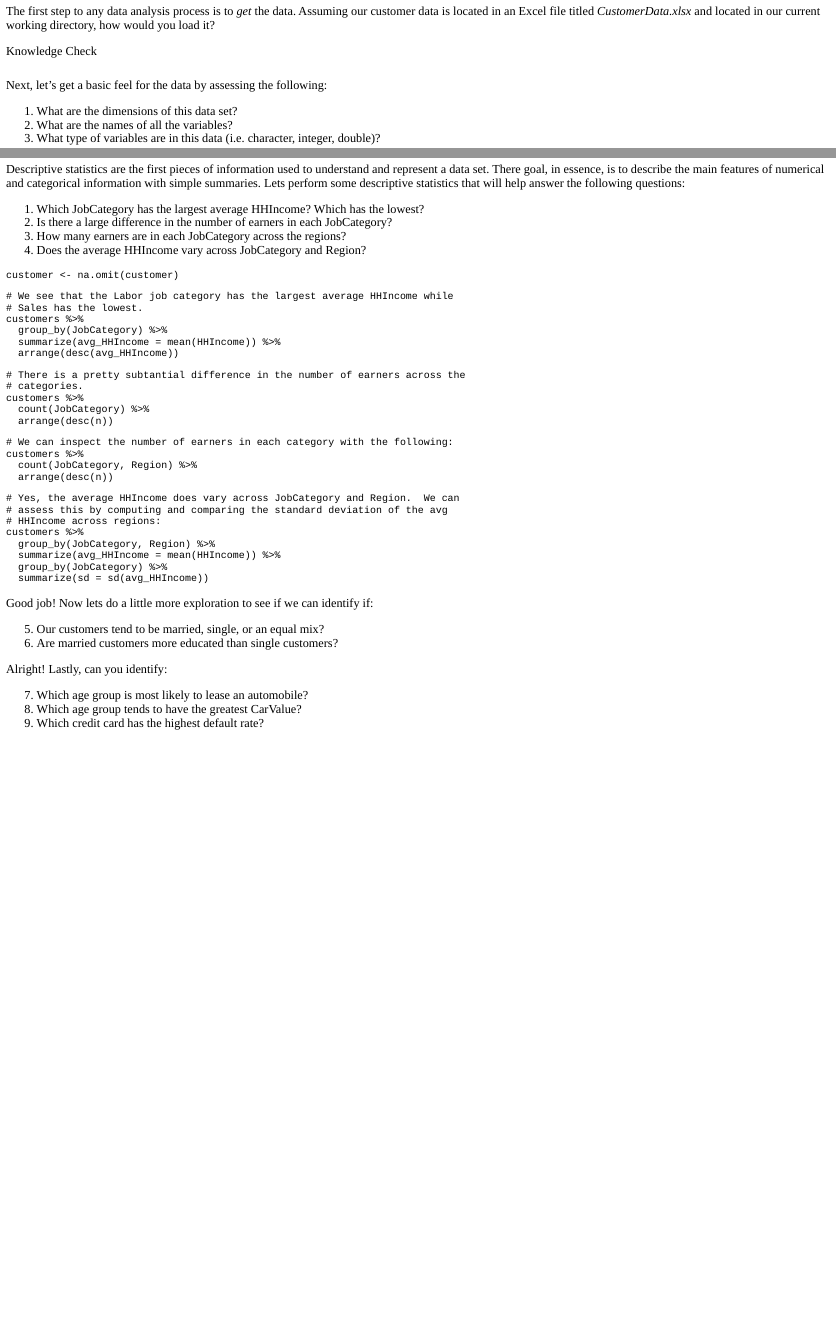
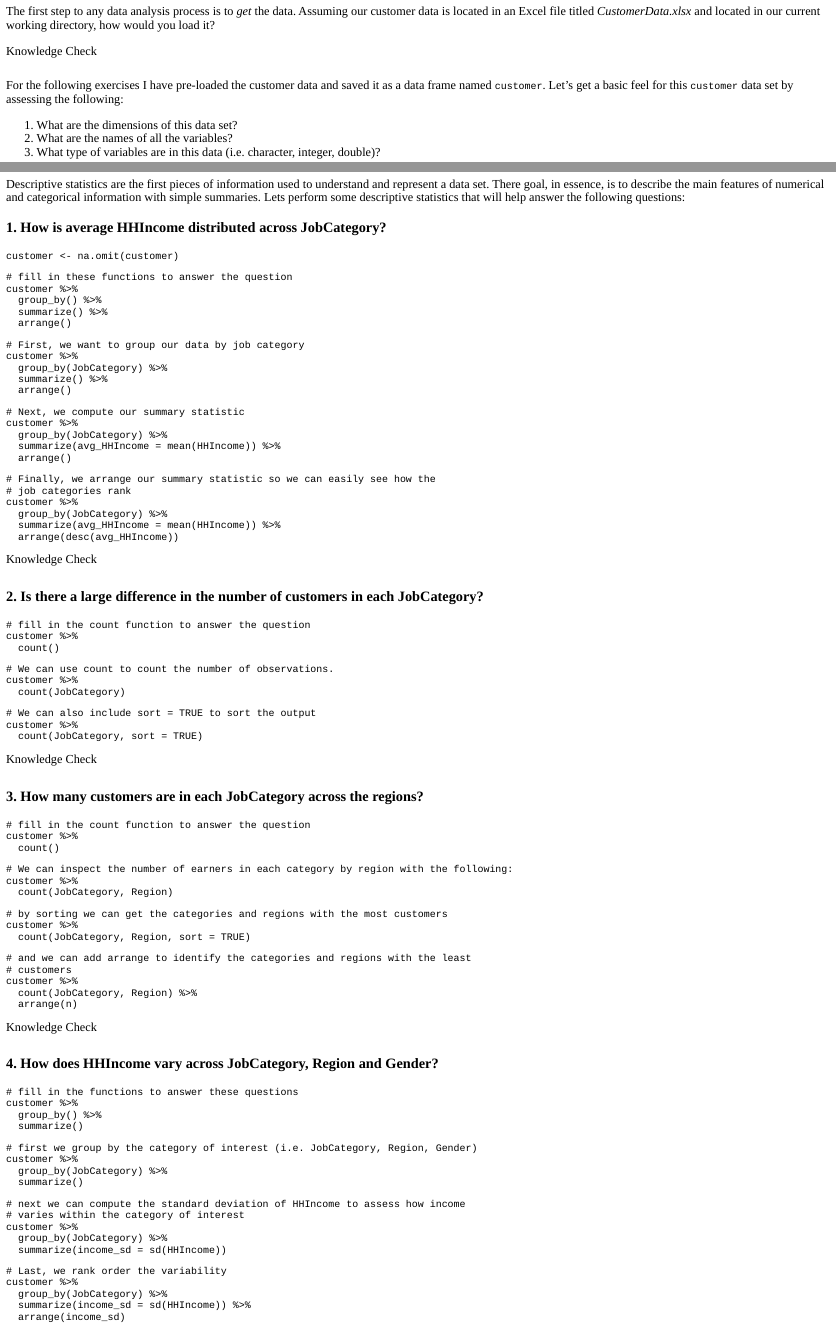
Before and after one commit to bradleyboehmke/rbootcamp, an R Markdown document (inst/tutorials/EDA/EDA.Rmd): the page in a window 1100 px wide, from 370 px down, and a second part further down, joined at a grey line. The pictures show the output file inst/tutorials/EDA/EDA.html that the author committed with the source, opened offline.

Commit message:
updated descriptive statistics part

````diff
--- a/inst/tutorials/EDA/EDA.Rmd
+++ b/inst/tutorials/EDA/EDA.Rmd
@@ -52,7 +52,3 @@ question("How would you read in the names of the spreadsheets in the CustomerDat
   correct = "Correct! For this Excel file there are two spreadsheets:  'Metadata' and 'Data'."
 ),
 question("Assuming you want to import the 'Data' spreadsheet from the CustomerData.xlsx file, what is the correct command?",
-  answer("CustomerID, Region, TownSize", correct = TRUE),
-  answer("CustomerID, Gender, Age"),
-  answer("Region, Gender, Age"),
-  answer("CustomerID, Region Age"),
@@ -59,13 +59,10 @@ question("Assuming you want to import the 'Data' spreadsheet from the CustomerDa
   allow_retry = TRUE,
-  random_answer_order = TRUE,
-  correct = "Correct! For this Excel file there are two spreadsheets:  'Metadata' and 'Data'."
+  random_answer_order = TRUE
 )
 )
 ```
 
-
-
-Next, let's get a basic feel for the data by assessing the following:
+For the following exercises I have pre-loaded the customer data and saved it as a data frame named `customer`.  Let's get a basic feel for this `customer` data set by assessing the following:
 
 1. What are the dimensions of this data set?
 2. What are the names of all the variables?
@@ -177,63 +186,181 @@ question("After you remove all missing values, how many rows are in the clean da
 
 Descriptive statistics are the first pieces of information used to understand and represent a data set. There goal, in essence, is to describe the main features of numerical and categorical information with simple summaries. Lets perform some descriptive statistics that will help answer the following questions:
 
-1. Which JobCategory has the largest average HHIncome? Which has the lowest?
-2. Is there a large difference in the number of earners in each JobCategory?
-3. How many earners are in each JobCategory across the regions?
-4. Does the average HHIncome vary across JobCategory and Region?
+### 1. How is average HHIncome distributed across JobCategory?
 
 ```{r prepare-data2, echo=FALSE}
 customer <- na.omit(customer)
 ```
 
 ```{r descriptive1, exercise=TRUE, exercise.setup = "prepare-data2"}
-
+# fill in these functions to answer the question
+customer %>%
+  group_by() %>%
+  summarize() %>%
+  arrange()
 ```
 
 ```{r descriptive1-hint-1}
-# We see that the Labor job category has the largest average HHIncome while
-# Sales has the lowest.
-customers %>%
+# First, we want to group our data by job category
+customer %>%
+  group_by(JobCategory) %>%
+  summarize() %>%
+  arrange()
+```
+
+```{r descriptive1-hint-2}
+# Next, we compute our summary statistic
+customer %>%
+  group_by(JobCategory) %>%
+  summarize(avg_HHIncome = mean(HHIncome)) %>%
+  arrange()
+```
+
+```{r descriptive1-solution}
+# Finally, we arrange our summary statistic so we can easily see how the
+# job categories rank
+customer %>%
   group_by(JobCategory) %>%
   summarize(avg_HHIncome = mean(HHIncome)) %>%
   arrange(desc(avg_HHIncome))
 ```
 
-```{r descriptive1-hint-2}
-# There is a pretty subtantial difference in the number of earners across the
-# categories.
-customers %>%
-  count(JobCategory) %>%
-  arrange(desc(n))
+```{r descriptive-question1, echo=FALSE}
+quiz(caption = "Knowledge Check",
+question("Which JobCategory has the largest average HHIncome?",
+  answer("Crafts"),
+  answer("Labor", correct = TRUE),
+  answer("Sales"),
+  answer("Professional"),
+  random_answer_order = TRUE
+),
+question("Which JobCategory has the smallest average HHIncome?",
+  answer("Crafts"),
+  answer("Labor"),
+  answer("Sales", correct = TRUE),
+  answer("Professional"),
+  random_answer_order = TRUE
+)
+)
 ```
 
-```{r descriptive1-hint-3}
-# We can inspect the number of earners in each category with the following:
-customers %>%
-  count(JobCategory, Region) %>%
-  arrange(desc(n))
+
+### 2. Is there a large difference in the number of customers in each JobCategory?
+
+```{r descriptive2, exercise=TRUE, exercise.setup = "prepare-data2"}
+# fill in the count function to answer the question
+customer %>%
+  count()
 ```
 
-```{r descriptive1-hint-4}
-# Yes, the average HHIncome does vary across JobCategory and Region.  We can
-# assess this by computing and comparing the standard deviation of the avg
-# HHIncome across regions:
-customers %>%
-  group_by(JobCategory, Region) %>%
-  summarize(avg_HHIncome = mean(HHIncome)) %>%
-  group_by(JobCategory) %>%
-  summarize(sd = sd(avg_HHIncome))
+```{r descriptive2-hint-1}
+# We can use count to count the number of observations.
+customer %>%
+  count(JobCategory)
 ```
 
-Good job!  Now lets do a little more exploration to see if we can identify if:
 
-5. Our customers tend to be married, single, or an equal mix?
-6. Are married customers more educated than single customers?
+```{r descriptive2-solution}
+# We can also include sort = TRUE to sort the output
+customer %>%
+  count(JobCategory, sort = TRUE)
+```
+
+```{r descriptive-question2, echo=FALSE}
+quiz(caption = "Knowledge Check",
+question("Which JobCategory captures the most customers?",
+  answer("Crafts"),
+  answer("Sales", correct = TRUE),
+  answer("Labor"),
+  answer("Professional"),
+  random_answer_order = TRUE
+),
+question("How many customers are in the *Service* career field?",
+  answer("1635"),
+  answer("212"),
+  answer("620", correct = TRUE),
+  answer("452"),
+  random_answer_order = TRUE
+)
+)
+```
 
 
+### 3. How many customers are in each JobCategory across the regions?
 
-Alright!  Lastly, can you identify:
+```{r descriptive3, exercise=TRUE, exercise.setup = "prepare-data2"}
+# fill in the count function to answer the question
+customer %>%
+  count()
+```
 
-7. Which age group is most likely to lease an automobile?
-8. Which age group tends to have the greatest CarValue?
-9. Which credit card has the highest default rate?
+
+```{r descriptive3-hint-1}
+# We can inspect the number of earners in each category by region with the following:
+customer %>%
+  count(JobCategory, Region)
+```
+
+```{r descriptive3-hint-2}
+# by sorting we can get the categories and regions with the most customers
+customer %>%
+  count(JobCategory, Region, sort = TRUE)
+```
+
+```{r descriptive3-hint-3}
+# and we can add arrange to identify the categories and regions with the least
+# customers
+customer %>%
+  count(JobCategory, Region) %>%
+  arrange(n)
+```
+
+```{r descriptive-question3, echo=FALSE}
+quiz(caption = "Knowledge Check",
+question("Which JobCategory and Region captures the most customers?",
+  answer("Sales in region 4"),
+  answer("Sales in region 5", correct = TRUE),
+  answer("Agriculture in region 1"),
+  answer("Professional in region 5"),
+  random_answer_order = TRUE
+),
+question("Which JobCategory and Region has the __least__ amount of customers?",
+  answer("Sales in region 4"),
+  answer("Sales in region 5"),
+  answer("Agriculture in region 4", correct = TRUE),
+  answer("Professional in region 5"),
+  random_answer_order = TRUE
+)
+)
+```
+
+### 4. How does HHIncome vary across JobCategory, Region and Gender?
+
+```{r descriptive4, exercise=TRUE, exercise.setup = "prepare-data2"}
+# fill in the functions to answer these questions
+customer %>%
+  group_by() %>%
+  summarize()
+```
+
+```{r descriptive4-hint-1}
+# first we group by the category of interest (i.e. JobCategory, Region, Gender)
+customer %>%
+  group_by(JobCategory) %>%
+  summarize()
+```
+
+```{r descriptive4-hint-2}
+# next we can compute the standard deviation of HHIncome to assess how income
+# varies within the category of interest
+customer %>%
+  group_by(JobCategory) %>%
+  summarize(income_sd = sd(HHIncome))
+```
+
+```{r descriptive4-hint-3}
+# Last, we rank order the variability
+customer %>%
+  group_by(JobCategory) %>%
+  summarize(income_sd = sd(HHIncome)) %>%
+  arrange(income_sd)
````
Also changed, not shown: inst/tutorials/EDA/EDA.html, inst/tutorials/EDA/EDA.Rmd (57 more changed lines).
